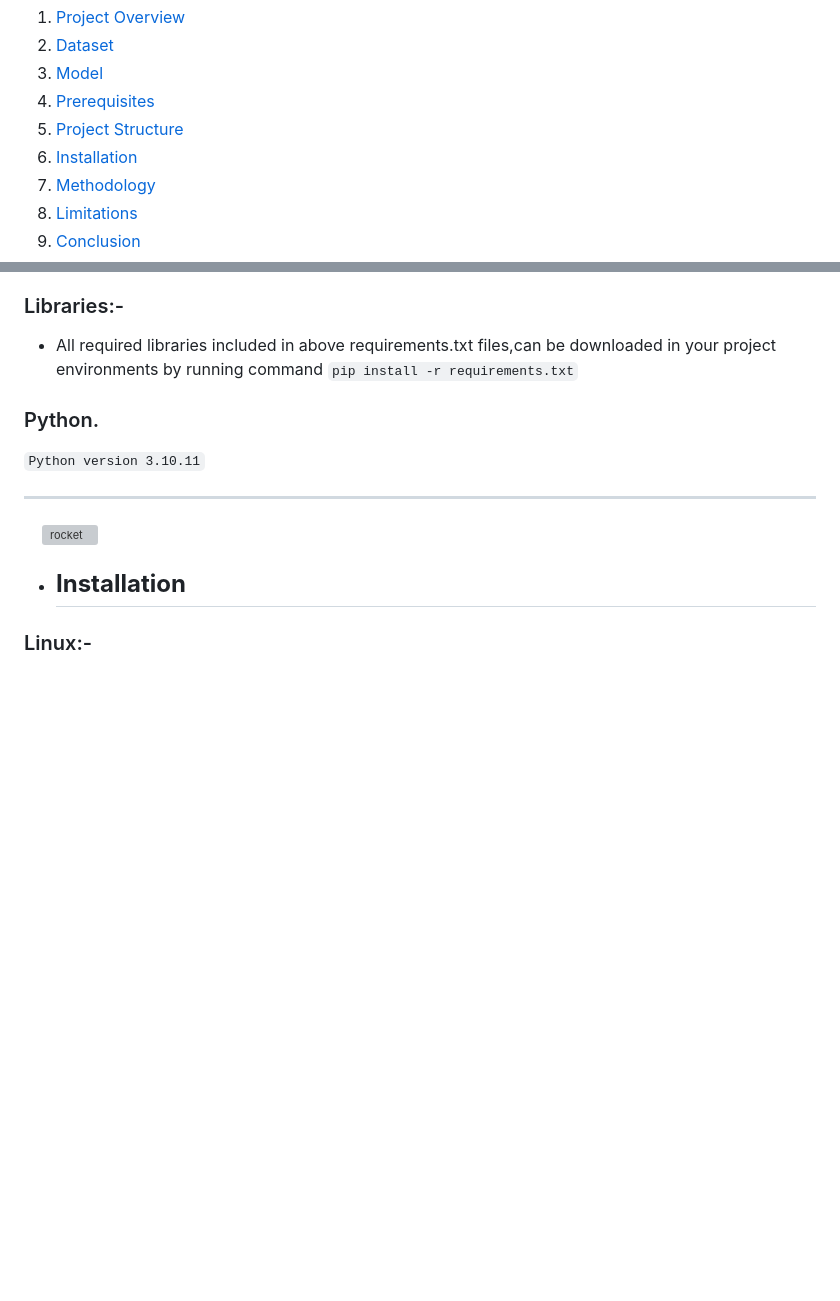
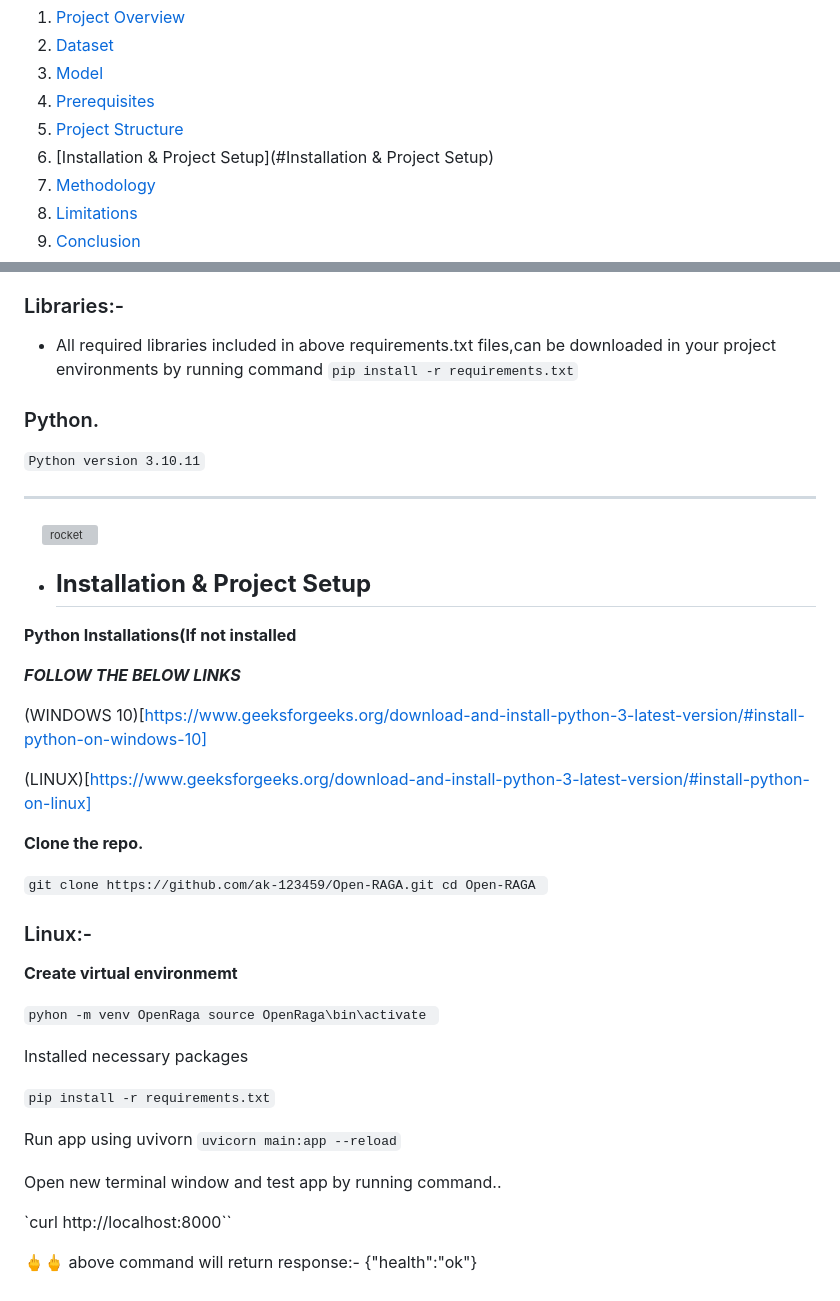
Before and after one commit to ak-123459/Open-RAGA-EU, a Markdown page: README.md, 2 parts joined by grey strips. GitHub-like rendering; blank space fills up the shorter version; grey boxes are pictures that could not be loaded.

```diff
--- a/README.md
+++ b/README.md
@@ -32,7 +32,7 @@ responses more accurate and generate more contextual responses .By applying
 3. [Model](#Model)
 4. [Prerequisites](#Prerequisites)
 5. [Project Structure](#Project-Structure)
-6. [Installation](#Installation)
+6. [Installation & Project Setup](#Installation & Project Setup)
 7. [Methodology](#Methodlogy)
 8. [Limitations](#Limitations)
 9. [Conclusion](#Conclusion)
@@ -174,6 +174,51 @@ In toady tech world generative artificial intelligence(GenAi) has many applicati
 
 </div>
 
-- ## **Installation**
+- ## **Installation & Project Setup**
+
+
+**Python Installations(If not installed**
+
+
+***FOLLOW THE BELOW LINKS***
+
+
+(WINDOWS 10)[https://www.geeksforgeeks.org/download-and-install-python-3-latest-version/#install-python-on-windows-10]
+
+(LINUX)[https://www.geeksforgeeks.org/download-and-install-python-3-latest-version/#install-python-on-linux]
+
+
+
+
+
+**Clone the repo.**
+
+  ``git clone https://github.com/ak-123459/Open-RAGA.git
+cd Open-RAGA
+  ``
+
+
 
 ### Linux:-
+
+**Create virtual environmemt**
+
+``pyhon -m venv OpenRaga
+source OpenRaga\bin\activate
+``
+
+Installed necessary packages
+
+``pip install -r requirements.txt``
+
+
+Run app using uvivorn
+``uvicorn main:app --reload``
+
+
+Open new terminal window and test app by running command..
+
+`curl  http://localhost:8000``
+
+🖕🖕 above command will return response:-
+{"health":"ok"}
```
